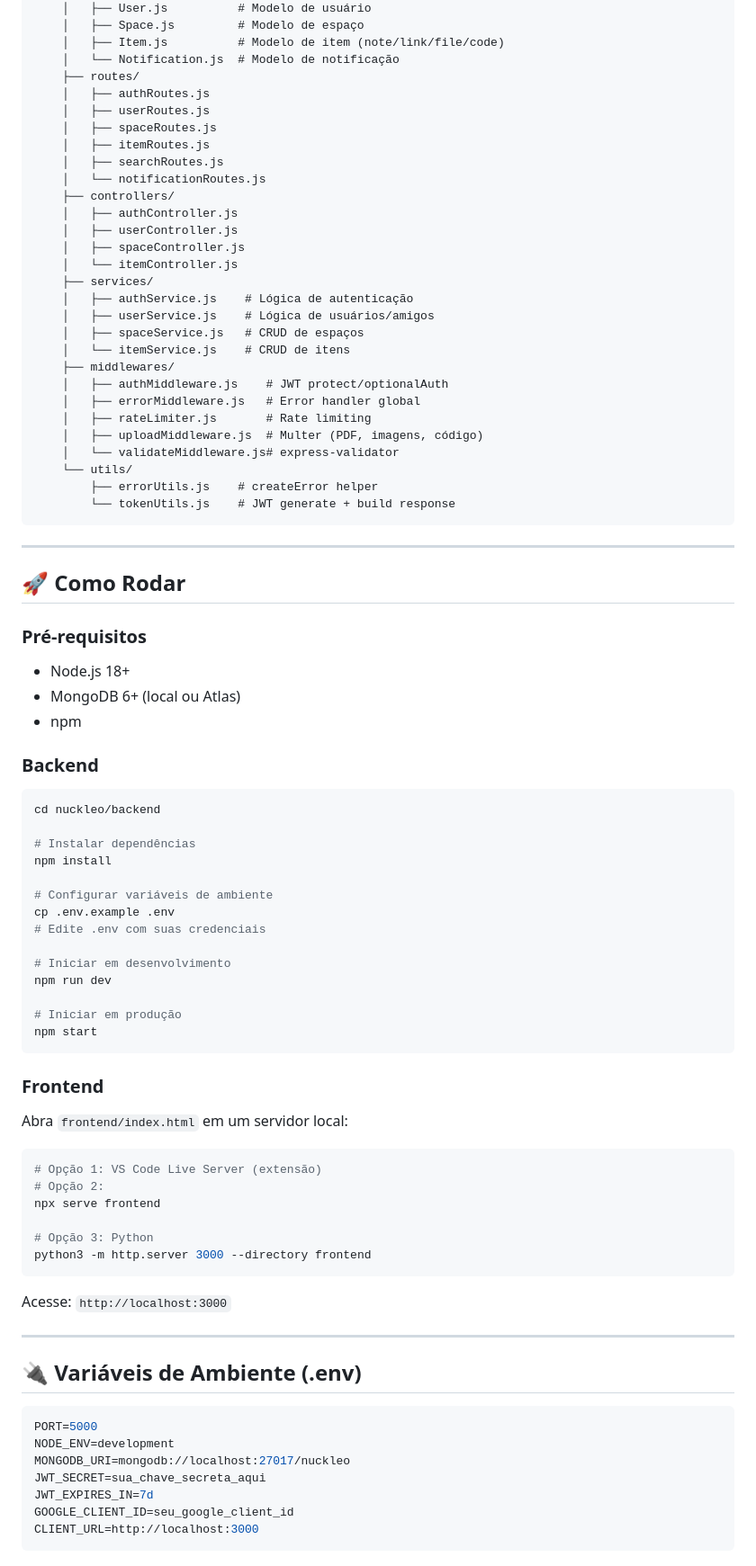
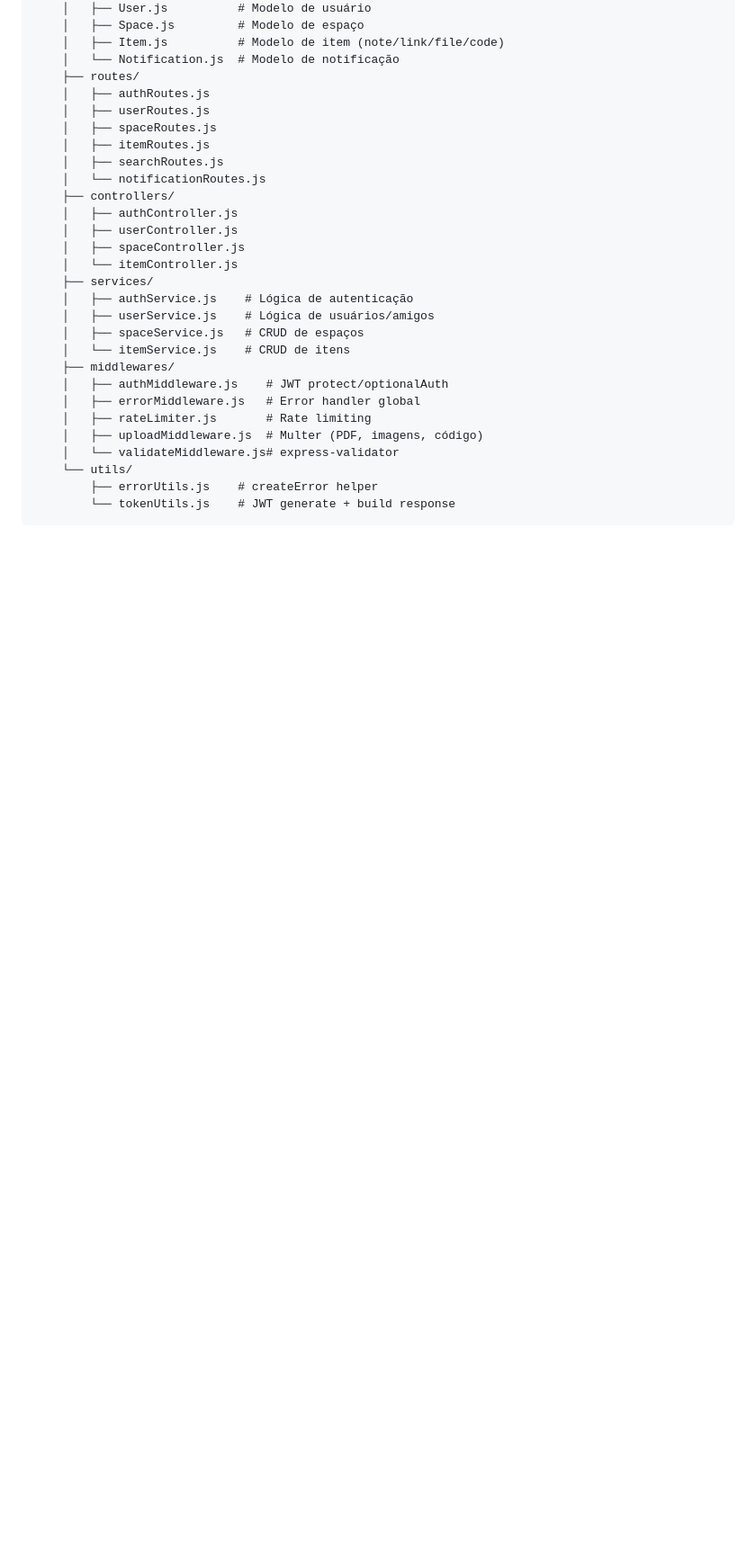
Before and after one commit to leoolyveiradev2/nuckleo, a Markdown page: README.md, the part around one of its changes. Shown at 90% size. Rendered like a GitHub page; blank space fills up the shorter version.

````diff
--- a/README.md
+++ b/README.md
@@ -82,60 +82,3 @@ nuckleo/
         └── tokenUtils.js    # JWT generate + build response
 ```
 
----
-
-## 🚀 Como Rodar
-
-### Pré-requisitos
-- Node.js 18+
-- MongoDB 6+ (local ou Atlas)
-- npm
-
-### Backend
-
-```bash
-cd nuckleo/backend
-
-# Instalar dependências
-npm install
-
-# Configurar variáveis de ambiente
-cp .env.example .env
-# Edite .env com suas credenciais
-
-# Iniciar em desenvolvimento
-npm run dev
-
-# Iniciar em produção
-npm start
-```
-
-### Frontend
-
-Abra `frontend/index.html` em um servidor local:
-
-```bash
-# Opção 1: VS Code Live Server (extensão)
-# Opção 2:
-npx serve frontend
-
-# Opção 3: Python
-python3 -m http.server 3000 --directory frontend
-```
-
-Acesse: `http://localhost:3000`
-
----
-
-## 🔌 Variáveis de Ambiente (.env)
-
-```env
-PORT=5000
-NODE_ENV=development
-MONGODB_URI=mongodb://localhost:27017/nuckleo
-JWT_SECRET=sua_chave_secreta_aqui
-JWT_EXPIRES_IN=7d
-GOOGLE_CLIENT_ID=seu_google_client_id
-CLIENT_URL=http://localhost:3000
-```
-
````
Also changed, not shown: other parts of README.md (+1 -126 lines).
